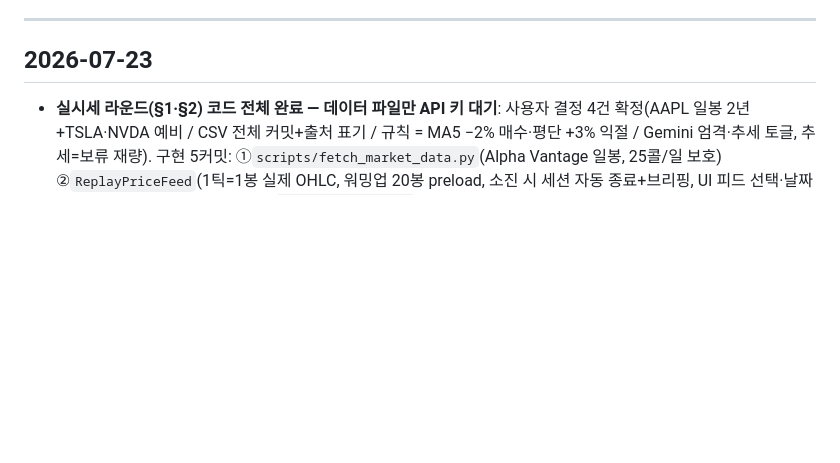
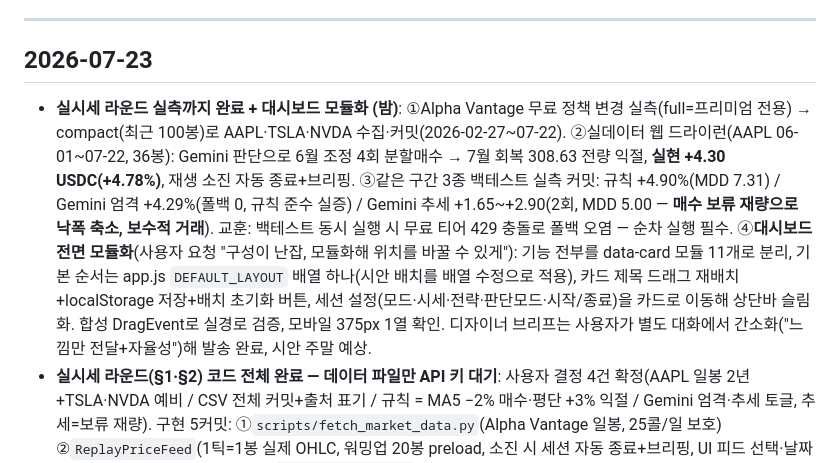
Before and after one commit to Loda1002/SynapStock, a Markdown page: docs/progress_log.md, the part around the change. GitHub-like rendering; blank space fills up the shorter version.

Commit message:
docs: 실시세 실측·모듈화 완료 기록 — progress_log·CLAUDE.md 상태 갱신
Co-Authored-By: Claude Fable 5 <noreply@anthropic.com>

```diff
--- a/docs/progress_log.md
+++ b/docs/progress_log.md
@@ -5,6 +5,7 @@
 ---
 
 ## 2026-07-23
+- **실시세 라운드 실측까지 완료 + 대시보드 모듈화 (밤)**: ①Alpha Vantage 무료 정책 변경 실측(full=프리미엄 전용) → compact(최근 100봉)로 AAPL·TSLA·NVDA 수집·커밋(2026-02-27~07-22). ②실데이터 웹 드라이런(AAPL 06-01~07-22, 36봉): Gemini 판단으로 6월 조정 4회 분할매수 → 7월 회복 308.63 전량 익절, **실현 +4.30 USDC(+4.78%)**, 재생 소진 자동 종료+브리핑. ③같은 구간 3종 백테스트 실측 커밋: 규칙 +4.90%(MDD 7.31) / Gemini 엄격 +4.29%(폴백 0, 규칙 준수 실증) / Gemini 추세 +1.65~+2.90(2회, MDD 5.00 — **매수 보류 재량으로 낙폭 축소, 보수적 거래**). 교훈: 백테스트 동시 실행 시 무료 티어 429 충돌로 폴백 오염 — 순차 실행 필수. ④**대시보드 전면 모듈화**(사용자 요청 "구성이 난잡, 모듈화해 위치를 바꿀 수 있게"): 기능 전부를 data-card 모듈 11개로 분리, 기본 순서는 app.js `DEFAULT_LAYOUT` 배열 하나(시안 배치를 배열 수정으로 적용), 카드 제목 드래그 재배치+localStorage 저장+배치 초기화 버튼, 세션 설정(모드·시세·전략·판단모드·시작/종료)을 카드로 이동해 상단바 슬림화. 합성 DragEvent로 실경로 검증, 모바일 375px 1열 확인. 디자이너 브리프는 사용자가 별도 대화에서 간소화("느낌만 전달+자율성")해 발송 완료, 시안 주말 예상.
 - **실시세 라운드(§1·§2) 코드 전체 완료 — 데이터 파일만 API 키 대기**: 사용자 결정 4건 확정(AAPL 일봉 2년+TSLA·NVDA 예비 / CSV 전체 커밋+출처 표기 / 규칙 = MA5 −2% 매수·평단 +3% 익절 / Gemini 엄격·추세 토글, 추세=보류 재량). 구현 5커밋: ①`scripts/fetch_market_data.py`(Alpha Vantage 일봉, 25콜/일 보호) ②`ReplayPriceFeed`(1틱=1봉 실제 OHLC, 워밍업 20봉 preload, 소진 시 세션 자동 종료+브리핑, UI 피드 선택·날짜축·전일 종가 대비·워밍업 반투명, `/api/engine/start` feed 파라미터, PORT env 지원) ③지표 규칙 전환(절대가 178/185 전면 제거, 매도 우선 검사, 워밍업 hold — 단위테스트 6종+DCA 회귀 PASS) ④Gemini 입력 보강(MA5/MA20·5봉 등락률·변동성·평단 손익률·직전 행동 회고)+모드 토글(strict/trend, UI 셀렉트·아카이브 표기) ⑤`scripts/backtest.py`(규칙 vs Gemini 엄격 vs 추세 같은 구간 비교 — 총손익·승률·MDD·AP2 거부·폴백 수, 무료 티어 4s 페이싱). **웹 드라이런 검증**: 목 시세에서 MA5 −2% 3회 분할매수→평단 +3% 익절(실현 +3.01 USDC), **추세 모드 백테스트에서 규칙 신호에도 "낙폭 확대 — 바닥 확인까지 보류" 재량 2회 실증**(같은 구간 규칙 두뇌는 매수 — 소개서 비교 서사 확보). 남은 것: 사용자 `ALPHAVANTAGE_API_KEY` 등록 → fetch 실행 → CSV 커밋 → 실데이터 웹 검증+3종 백테스트 실측. 디자이너 브리프 발송 패키지 `docs/design_brief.md` 작성(복붙 메시지+토큰 표+체크리스트).
 - **방향 재정렬(사용자 피드백) → `docs/next_round_plan.md` 신설**: ①목 시세의 반복 패턴으로 판단을 검증하는 건 무의미 → **실시세 데이터 도입 후 Gemini 매수·매도 프로토콜 검증이 최우선**(DCA 고도화는 보류). 데이터 조사 실측: **Stooq CSV 직링크는 봇 차단(JS 검증)으로 스크립트 접근 불가** → Alpha Vantage(무료 25콜/일)나 Alpaca(무료 키)로 1회 수집해 `ReplayPriceFeed` 로 재생하는 방식 권장(오프라인 폴백·결정적 재현 유지). 실데이터 도입 시 규칙 기본값(178/185)·예산 스케일·캔들 축·데모 구간 재설계 필요. ②**로그인·회원가입 요구 신설** → Cloud Run+Firestore+Secret Manager 배포가 선행(현 엔진은 전역 싱글턴이라 사용자별 세션 분리 필요, Firebase Auth 권장). ③**디자인 의뢰 가능**(디자이너는 앱 경험만, 웹 처음) → 정보구조 3화면(랜딩/로그인/대시보드)과 디자이너 브리프 초안 작성, 시안은 theme.css 변수 매핑으로 요청. ④로그 일반인 가독성·데일리 브리핑 간소화는 후반부 작업으로 지정. 마감(8/3) 역산 순서와 열린 결정 7건도 문서에 정리.
 - **빠른 개선 3건 완료(항목당 구현→검증→커밋)**: ①평가손익(미실현)·총자산 카드 — 지금 전량 매도 시 수령액(수수료 차감) − 실효 평단 기준이라 실현손익과 숫자가 일관, 총자산 = 가용 예산 + 주식 평가액(라이브는 온체인 잔액 병기), 틱마다 실시간 갱신, B2 브리핑에도 반영(Gemini가 실제 인용 확인). ②캔들차트 — 목 시세가 틱당 단일가라 `TICKS_PER_CANDLE=2`로 OHLC 집계, 시세 카드를 `card-full` 메인으로 확대(큰 현재가 + 세션 시작가 대비 등락), SVG 직접 렌더(외부 CDN 없음): 양봉·음봉, MA5·MA20, 가격 눈금·격자·현재가선·범례. 검증은 틱 0.5초로 가속(.env 임시 추가 후 원복) — 93틱 → 캔들 47개 서버·화면 일치. ③적립식 주기 선택 — `dca_unit`: 틱마다/N분마다/매일 HH:MM, 대기 사유를 타임라인에 표기(남은 시간·오늘 집행 완료), 회귀 테스트 `scripts/test_dca_schedule.py` 7케이스 통과 + 웹 드라이런 2케이스 실증. 남은 피드백: 멀티 종목(별도 대화), 주간/월별 수익(Firestore 배포와 병합), Gemini 추세 재량(설계 논의).
```
Also changed, not shown: CLAUDE.md (+2 -4 lines).
